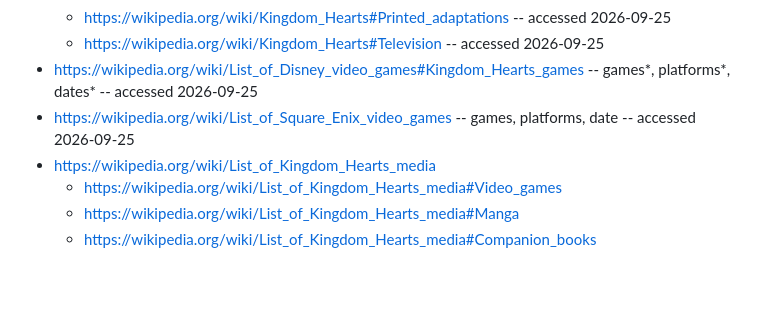
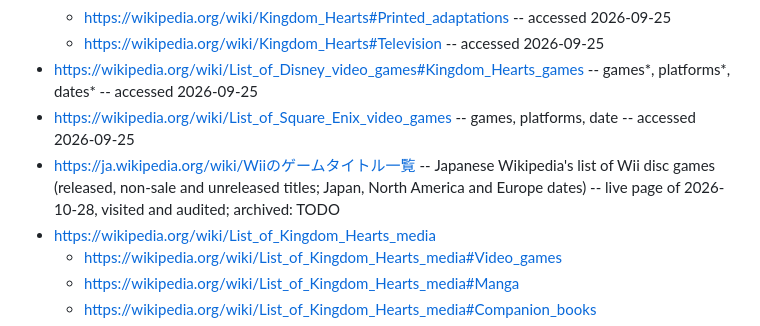
Before and after one commit to vertex-order/kingdom-hearts, a Markdown page: sources/kingdom-hearts-franchise.md, the part around the change. Rendered like a GitHub page; blank space fills up the shorter version.

Commit message:
Japanese Wikipedia Wii game title list audited (live 2026-10-28, https://ja.wikipedia.org/wiki/Wiiのゲームタイトル一覧): no Kingdom Hearts titles on the list; audit line in the franchise file

```diff
--- a/sources/kingdom-hearts-franchise.md
+++ b/sources/kingdom-hearts-franchise.md
@@ -21,6 +21,7 @@
   - https://wikipedia.org/wiki/Kingdom_Hearts#Television -- accessed 2026-09-25
 - https://wikipedia.org/wiki/List_of_Disney_video_games#Kingdom_Hearts_games -- games*, platforms*, dates* -- accessed 2026-09-25
 - https://wikipedia.org/wiki/List_of_Square_Enix_video_games -- games, platforms, date -- accessed 2026-09-25
+- https://ja.wikipedia.org/wiki/Wiiのゲームタイトル一覧 -- Japanese Wikipedia's list of Wii disc games (released, non-sale and unreleased titles; Japan, North America and Europe dates) -- live page of 2026-10-28, visited and audited; archived: TODO
 - https://wikipedia.org/wiki/List_of_Kingdom_Hearts_media
   - https://wikipedia.org/wiki/List_of_Kingdom_Hearts_media#Video_games
   - https://wikipedia.org/wiki/List_of_Kingdom_Hearts_media#Manga
```
